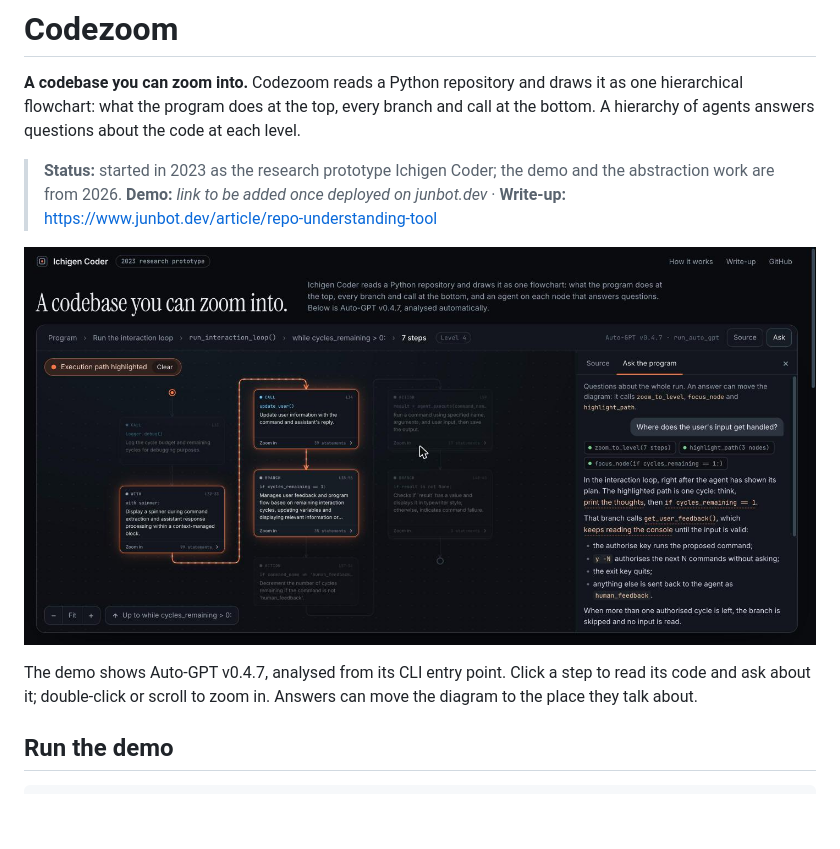
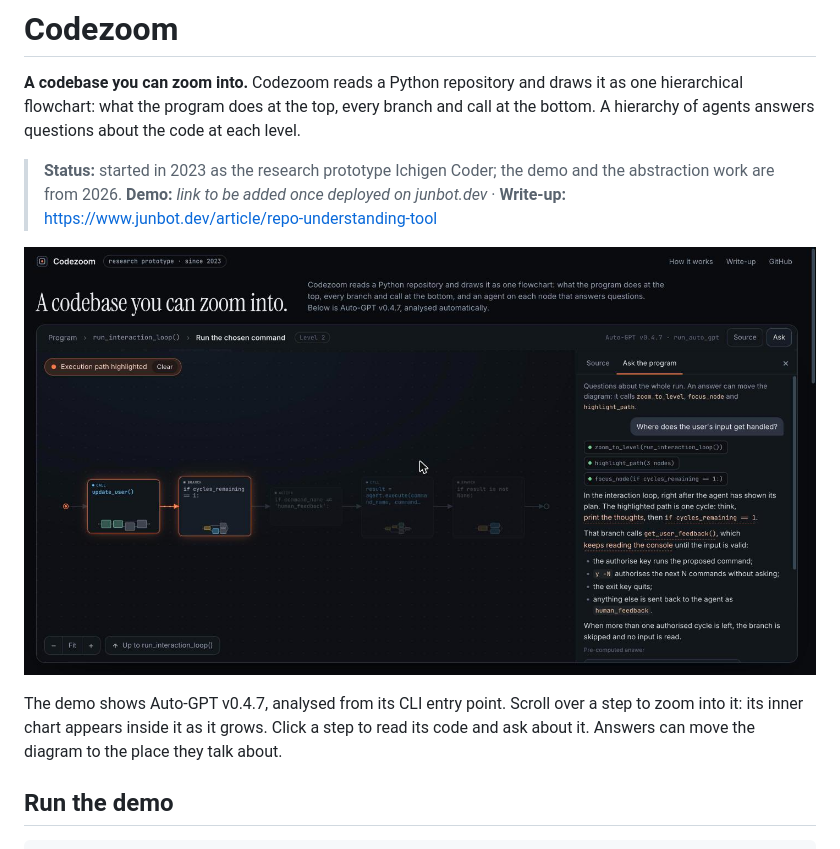
Before and after one commit to jiangjun0105/codezoom, a Markdown page: README.md, the part around the change. Drawn GitHub-style; pictures changed too: demo/docs/demo.jpg; blank space fills up the shorter version.

```diff
--- a/README.md
+++ b/README.md
@@ -9,8 +9,9 @@ at the bottom. A hierarchy of agents answers questions about the code at each le
 
 ![The demo: an answer has zoomed into Auto-GPT's interaction loop and highlighted one cycle](demo/docs/demo.jpg)
 
-The demo shows Auto-GPT v0.4.7, analysed from its CLI entry point. Click a step to read
-its code and ask about it; double-click or scroll to zoom in. Answers can move the
+The demo shows Auto-GPT v0.4.7, analysed from its CLI entry point. Scroll over a step to zoom
+into it: its inner chart appears inside it as it grows. Click a step to read its code and
+ask about it. Answers can move the
 diagram to the place they talk about.
 
 ## Run the demo
```
Also changed, not shown: demo/NOTES.md (+8 -2 lines), docs/PLAN.md (+14 -8 lines), 11 other files.
